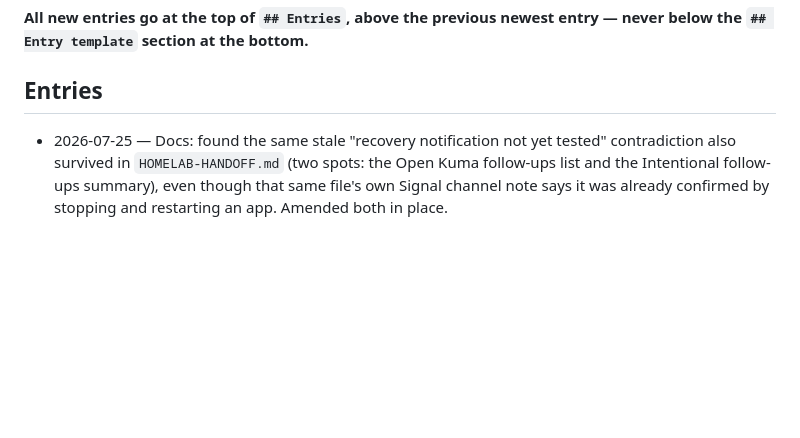
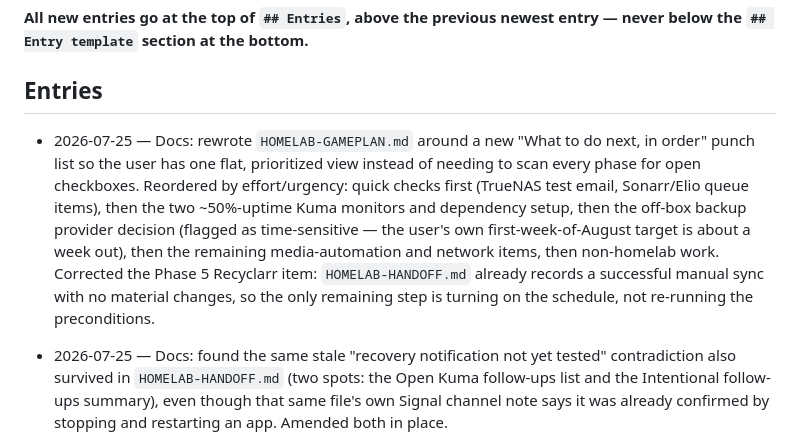
Before and after one commit to welldonestreams/welldonestreams, a Markdown page: WORKLOG.md, the part around the change. Drawn GitHub-style; blank space fills up the shorter version.

```diff
--- a/WORKLOG.md
+++ b/WORKLOG.md
@@ -8,6 +8,18 @@ commit an entry with the change it describes.
 entry — never below the `## Entry template` section at the bottom.**
 
 ## Entries
+
+- 2026-07-25 — Docs: rewrote `HOMELAB-GAMEPLAN.md` around a new "What to do
+  next, in order" punch list so the user has one flat, prioritized view
+  instead of needing to scan every phase for open checkboxes. Reordered by
+  effort/urgency: quick checks first (TrueNAS test email, Sonarr/Elio queue
+  items), then the two ~50%-uptime Kuma monitors and dependency setup, then
+  the off-box backup provider decision (flagged as time-sensitive — the
+  user's own first-week-of-August target is about a week out), then the
+  remaining media-automation and network items, then non-homelab work.
+  Corrected the Phase 5 Recyclarr item: `HOMELAB-HANDOFF.md` already records
+  a successful manual sync with no material changes, so the only remaining
+  step is turning on the schedule, not re-running the preconditions.
 
 - 2026-07-25 — Docs: found the same stale "recovery notification not yet
   tested" contradiction also survived in `HOMELAB-HANDOFF.md` (two spots:
```
Also changed, not shown: HOMELAB-GAMEPLAN.md (+43 -3 lines).
